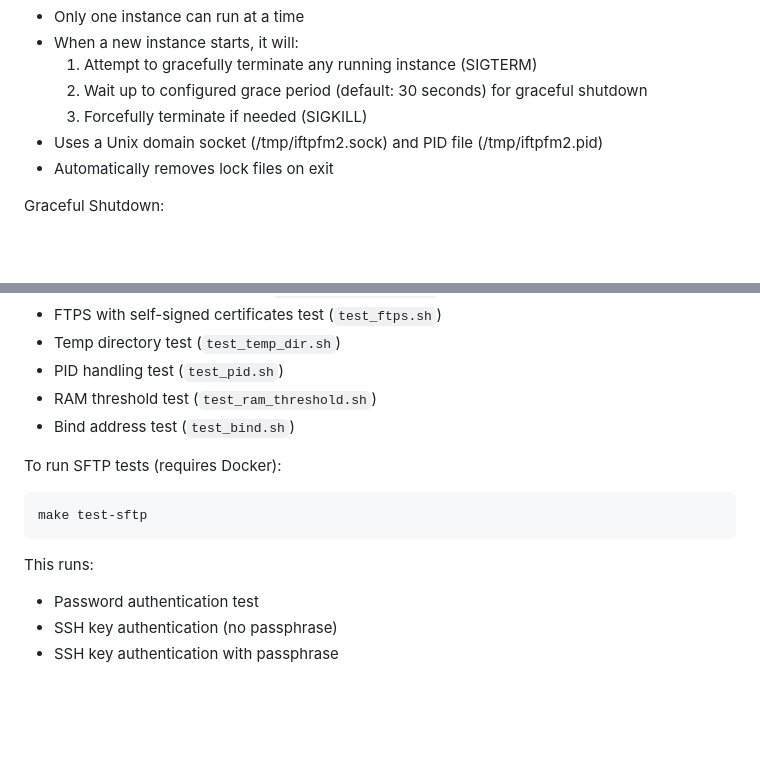
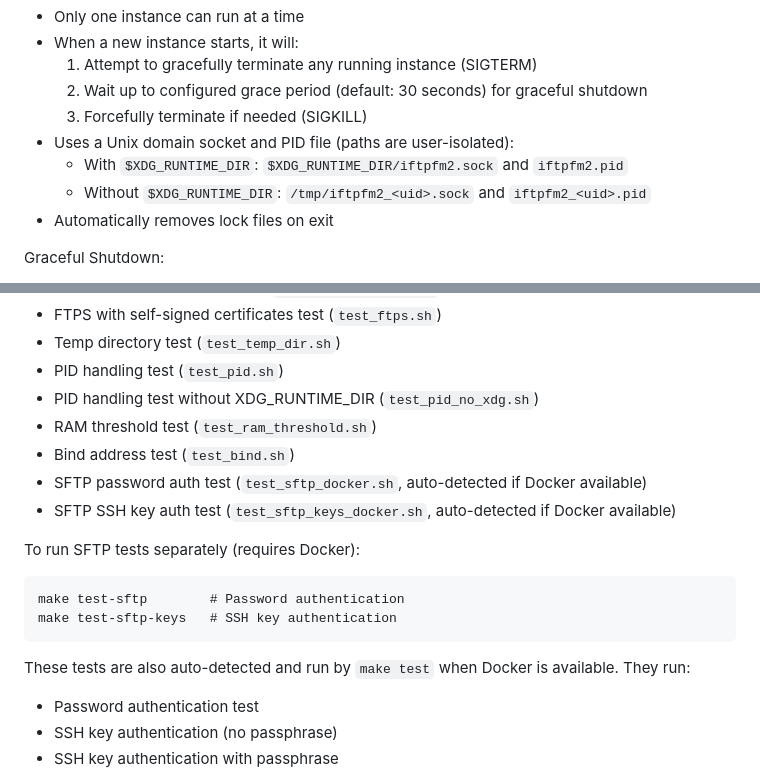
Before and after one commit to burbilog/iftpfm2, a Markdown page: README.md, 2 parts joined by grey strips. Rendered like a GitHub page; blank space fills up the shorter version.

```diff
--- a/README.md
+++ b/README.md
@@ -183,7 +183,9 @@ Single Instance Behavior:
   1. Attempt to gracefully terminate any running instance (SIGTERM)
   2. Wait up to configured grace period (default: 30 seconds) for graceful shutdown
   3. Forcefully terminate if needed (SIGKILL)
-- Uses a Unix domain socket (/tmp/iftpfm2.sock) and PID file (/tmp/iftpfm2.pid)
+- Uses a Unix domain socket and PID file (paths are user-isolated):
+  - With `$XDG_RUNTIME_DIR`: `$XDG_RUNTIME_DIR/iftpfm2.sock` and `iftpfm2.pid`
+  - Without `$XDG_RUNTIME_DIR`: `/tmp/iftpfm2_<uid>.sock` and `iftpfm2_<uid>.pid`
 - Automatically removes lock files on exit
 
 Graceful Shutdown:
@@ -290,16 +292,20 @@ This runs:
 - FTPS with self-signed certificates test (`test_ftps.sh`)
 - Temp directory test (`test_temp_dir.sh`)
 - PID handling test (`test_pid.sh`)
+- PID handling test without XDG_RUNTIME_DIR (`test_pid_no_xdg.sh`)
 - RAM threshold test (`test_ram_threshold.sh`)
 - Bind address test (`test_bind.sh`)
+- SFTP password auth test (`test_sftp_docker.sh`, auto-detected if Docker available)
+- SFTP SSH key auth test (`test_sftp_keys_docker.sh`, auto-detected if Docker available)
 
-To run SFTP tests (requires Docker):
+To run SFTP tests separately (requires Docker):
 
 ~~~
-make test-sftp
+make test-sftp        # Password authentication
+make test-sftp-keys   # SSH key authentication
 ~~~
 
-This runs:
+These tests are also auto-detected and run by `make test` when Docker is available. They run:
 - Password authentication test
 - SSH key authentication (no passphrase)
 - SSH key authentication with passphrase
```
Also changed, not shown: CLAUDE.md (+26 -9 lines).
